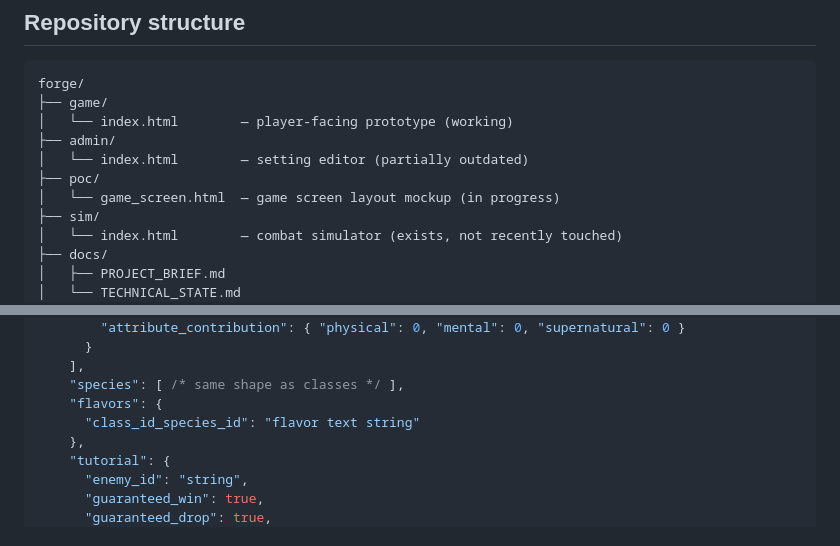
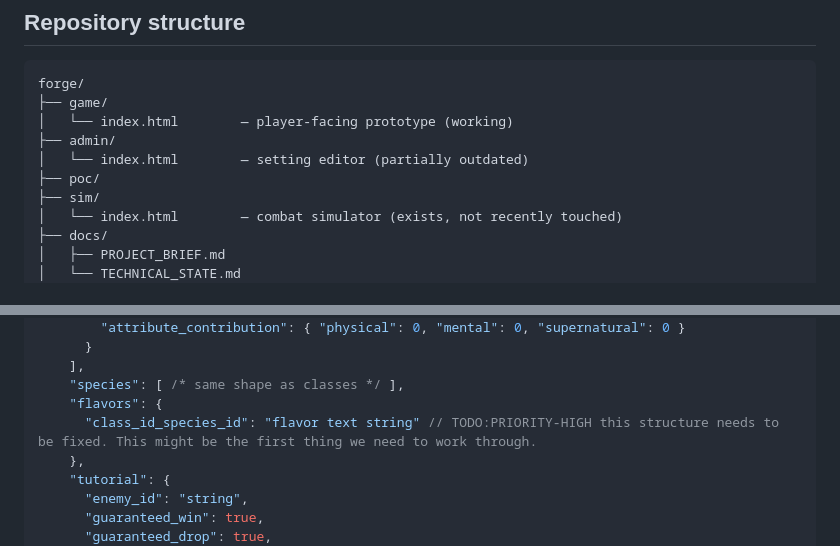
Before and after one commit to aegis41/forge, a Markdown page: docs/TECHNICAL_STATE.md, 2 parts joined by grey strips. GitHub-like rendering.

```diff
--- a/docs/TECHNICAL_STATE.md
+++ b/docs/TECHNICAL_STATE.md
@@ -13,7 +13,6 @@ forge/
 ├── admin/
 │   └── index.html        — setting editor (partially outdated)
 ├── poc/
-│   └── game_screen.html  — game screen layout mockup (in progress)
 ├── sim/
 │   └── index.html        — combat simulator (exists, not recently touched)
 ├── docs/
@@ -135,7 +106,7 @@ This is the designed target. The admin editor should produce this shape.
     ],
     "species": [ /* same shape as classes */ ],
     "flavors": {
-      "class_id_species_id": "flavor text string"
+      "class_id_species_id": "flavor text string" // TODO:PRIORITY-HIGH this structure needs to be fixed. This might be the first thing we need to work through.
     },
     "tutorial": {
       "enemy_id": "string",
```
Also changed, not shown: other parts of docs/TECHNICAL_STATE.md (+3 -44 lines), docs/PROJECT_BRIEF.md (+4 -4 lines).
